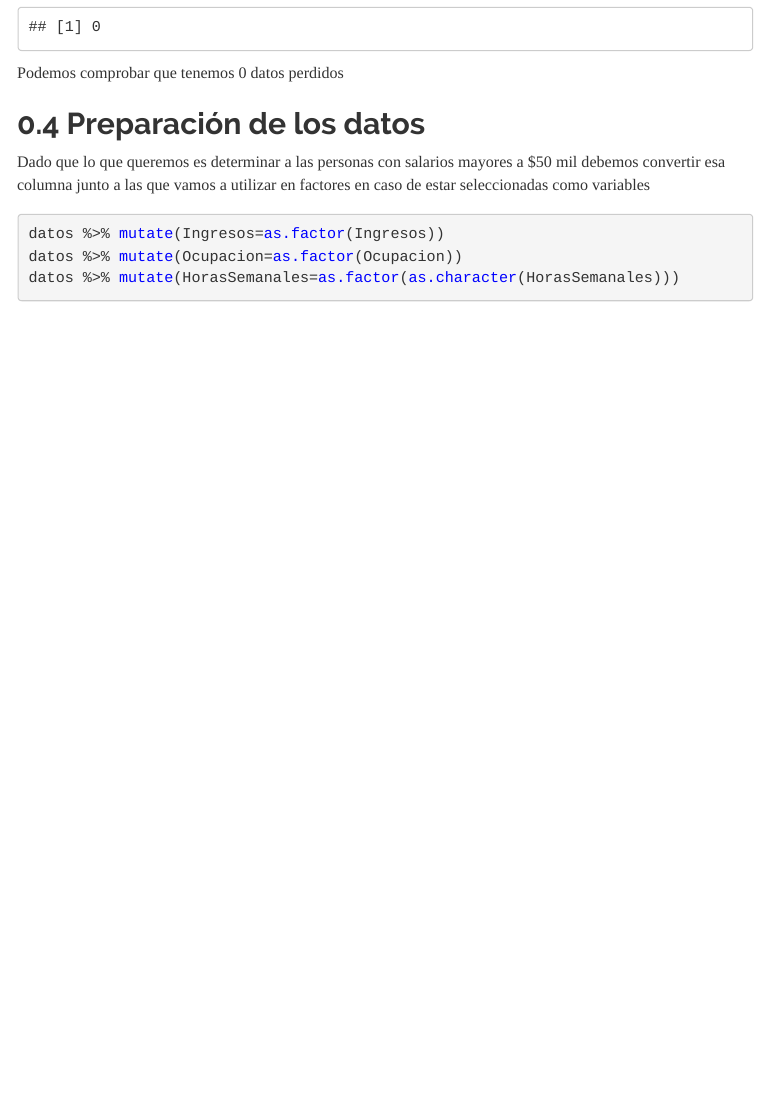
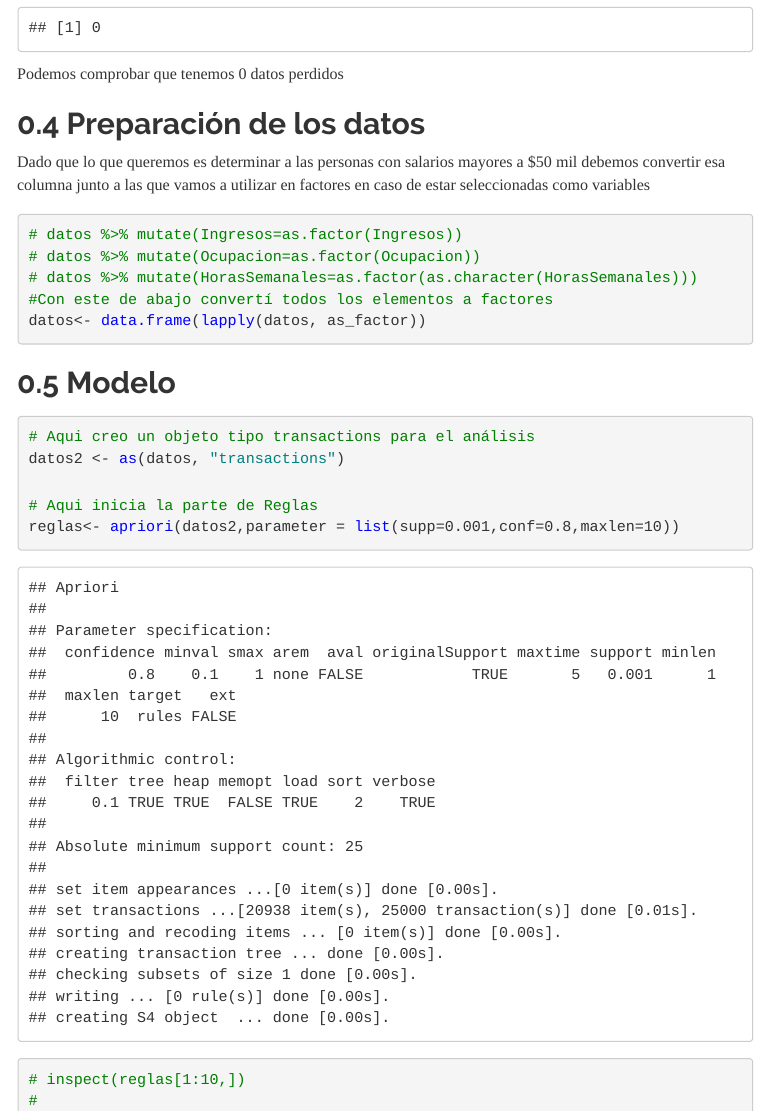
Before and after one commit to fecuva/BI, an R Markdown document (Tarea3.Rmd): the page in a window 1100 px wide, from 3550 px down before the commit and from 3360 px down after it, so that both start at the same text. The pictures show the output file Tarea3.html that the author committed with the source, opened offline; menus at the side of the page are left out.

Commit message:
adding stuff

````diff
--- a/Tarea3.Rmd
+++ b/Tarea3.Rmd
@@ -62,7 +62,23 @@ Podemos comprobar que tenemos 0 datos perdidos
 Dado que lo que queremos es determinar a las personas con salarios mayores a $50 mil debemos convertir esa columna junto a las que vamos a utilizar en factores en caso de estar seleccionadas como variables
 
 ```{r echo=TRUE, results='hide'}
-datos %>% mutate(Ingresos=as.factor(Ingresos))
-datos %>% mutate(Ocupacion=as.factor(Ocupacion))
-datos %>% mutate(HorasSemanales=as.factor(as.character(HorasSemanales)))
+# datos %>% mutate(Ingresos=as.factor(Ingresos))
+# datos %>% mutate(Ocupacion=as.factor(Ocupacion))
+# datos %>% mutate(HorasSemanales=as.factor(as.character(HorasSemanales)))
+#Con este de abajo convertí todos los elementos a factores
+datos<- data.frame(lapply(datos, as_factor))
 ```
+
+## Modelo
+
+```{r echo=TRUE}
+# Aqui creo un objeto tipo transactions para el análisis
+datos2 <- as(datos, "transactions")
+
+# Aqui inicia la parte de Reglas
+reglas<- apriori(datos2,parameter = list(supp=0.001,conf=0.8,maxlen=10))
+# inspect(reglas[1:10,])
+#
+subconjuntos<- which(colSums(is.subset(reglas,reglas))>1)
+
+```
````
Also changed, not shown: Tarea3.html, 2 other files.
